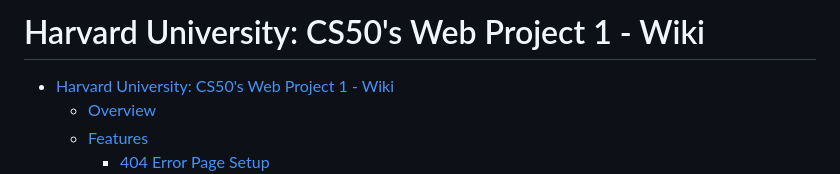
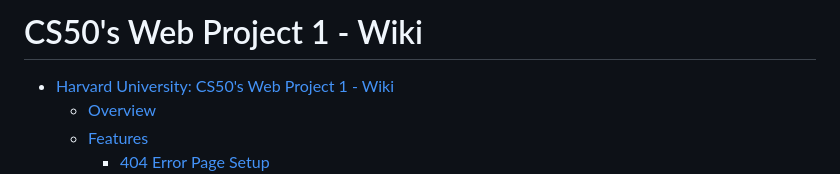
Before and after one commit to marcoscalitas/CS50w-Wiki, a Markdown page: README.md, the part around the change. GitHub-like rendering.

Commit message:
docs: edit README.md title

```diff
--- a/README.md
+++ b/README.md
@@ -1,4 +1,4 @@
-# Harvard University: CS50's Web Project 1 - Wiki
+# CS50's Web Project 1 - Wiki
 
 - [Harvard University: CS50's Web Project 1 - Wiki](#harvard-university-cs50s-web-project-1---wiki)
   - [Overview](#overview)
```
